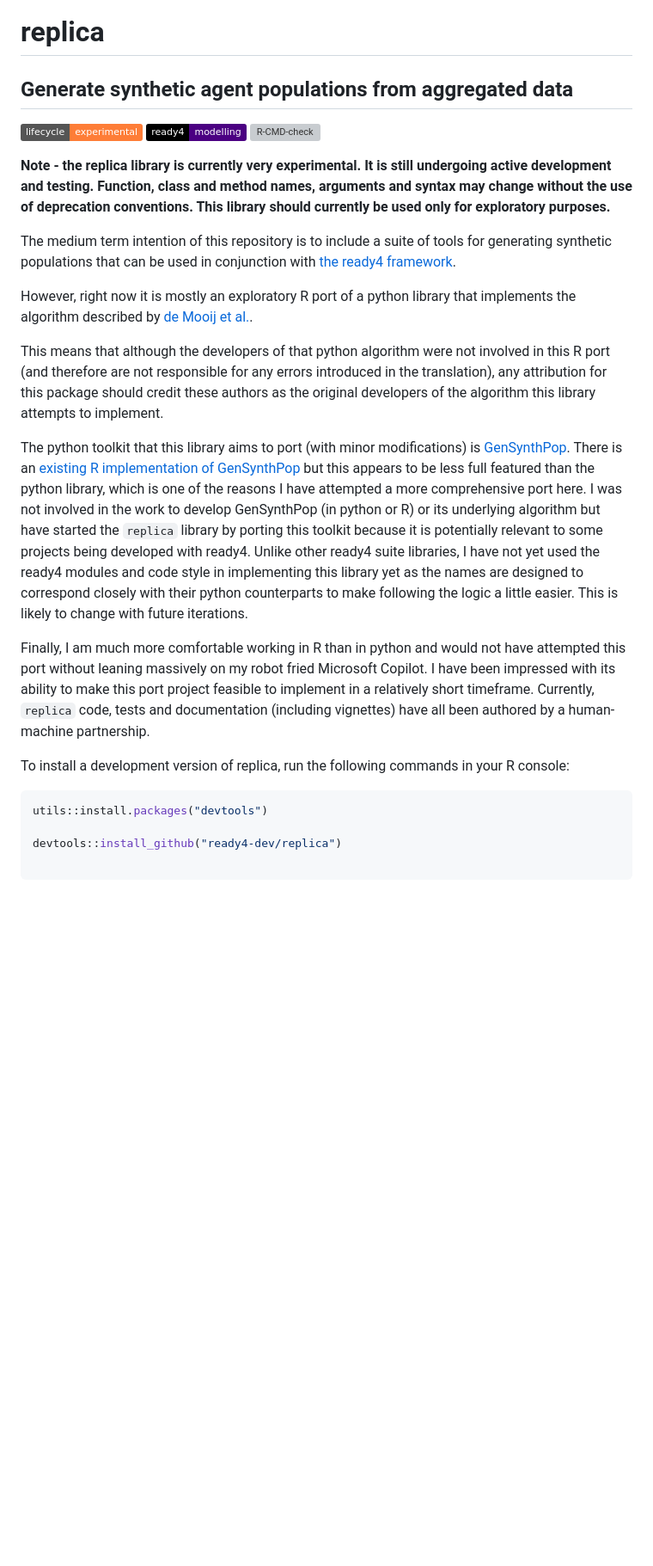
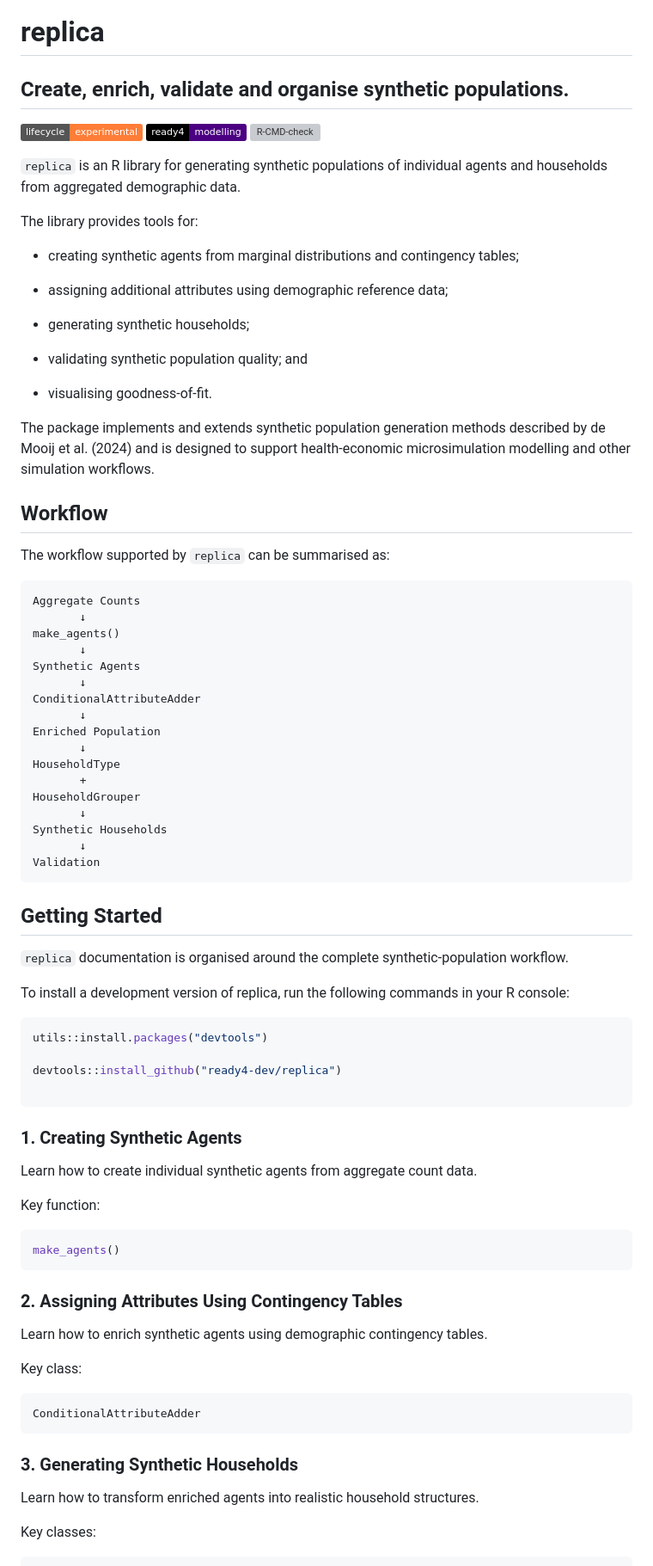
Before and after one commit to ready4-dev/replica, a Markdown page: README.md, the part around one of its changes. Shown at 86% size. GitHub-like rendering; badges without logos; blank space fills up the shorter version; grey boxes are pictures that could not be loaded.

````diff
--- a/README.md
+++ b/README.md
@@ -1,6 +1,6 @@
 # replica
 
-## Generate synthetic agent populations from aggregated data
+## Create, enrich, validate and organise synthetic populations.
 
 <!-- badges: start -->
 [![Lifecycle: experimental](https://img.shields.io/badge/lifecycle-experimental-orange.svg)](https://lifecycle.r-lib.org/articles/stages.html#experimental)
@@ -9,18 +9,49 @@
 
 <!-- badges: end -->
 
-**Note - the replica library is currently very experimental. It is still undergoing active development and testing. Function, class and method names, arguments and syntax may change without the use of deprecation conventions. This library should currently be used only for exploratory purposes.**
+`replica` is an R library for generating synthetic populations of individual agents and households from aggregated demographic data.
 
-The medium term intention of this repository is to include a suite of tools for generating synthetic populations that can be used in conjunction with [the ready4 framework](https://www.ready4-dev.com/).
+The library provides tools for:
 
-However, right now it is mostly an exploratory R port of a python library that implements the algorithm described by [de Mooij et al.](https://link.springer.com/article/10.1007/s10458-024-09680-7).
+- creating synthetic agents from marginal distributions and contingency tables;
 
-This means that although the developers of that python algorithm were not involved in this R port (and therefore are not responsible for any errors introduced in the translation), any attribution for this package should credit these authors as the original developers of the algorithm this library attempts to implement.
+- assigning additional attributes using demographic reference data;
 
-The python toolkit that this library aims to port (with minor modifications) is [GenSynthPop](https://github.com/A-Practical-Agent-Programming-Language/GenSynthPop-Python/tree/main). There is an [existing R implementation of GenSynthPop](https://github.com/TabeaSonnenschein/GenSynthPop) but this appears to be less full featured than the python library, which is one of the reasons I have attempted a more comprehensive port here. I was not involved in the work to develop GenSynthPop (in python or R) or its underlying algorithm but have started the `replica` library by porting this toolkit because it is potentially relevant to some projects being developed with ready4. Unlike other ready4 suite libraries, I have not yet used the ready4 modules and code style in implementing this library yet as the names are designed to correspond closely with their python counterparts to make following the logic a little easier. This is likely to change with future iterations.
+- generating synthetic households;
 
-Finally, I am much more comfortable working in R than in python and would not have attempted this port without leaning massively on my robot fried Microsoft Copilot. I have been impressed with its ability to make this port project feasible to implement in a relatively short timeframe. Currently, `replica` code, tests and documentation (including vignettes) have all been authored by a human-machine partnership.
+- validating synthetic population quality; and
 
+- visualising goodness-of-fit.
+
+The package implements and extends synthetic population generation methods described by de Mooij et al. (2024) and is designed to support health-economic microsimulation modelling and other simulation workflows.
+
+## Workflow
+
+The workflow supported by `replica` can be summarised as:
+
+```text
+Aggregate Counts
+       ↓
+make_agents()
+       ↓
+Synthetic Agents
+       ↓
+ConditionalAttributeAdder
+       ↓
+Enriched Population
+       ↓
+HouseholdType
+       +
+HouseholdGrouper
+       ↓
+Synthetic Households
+       ↓
+Validation
+```
+
+## Getting Started
+
+`replica` documentation is organised around the complete synthetic-population workflow.
 
 To install a development version of replica, run the following commands in your R console:
 
@@ -30,3 +61,31 @@ utils::install.packages("devtools")
 devtools::install_github("ready4-dev/replica")
 
 ```
+
+
+### 1. Creating Synthetic Agents
+
+Learn how to create individual synthetic agents from aggregate count data.
+
+Key function:
+
+```r
+make_agents()
+```
+
+### 2. Assigning Attributes Using Contingency Tables
+
+Learn how to enrich synthetic agents using demographic contingency tables.
+
+Key class:
+
+```r
+ConditionalAttributeAdder
+```
+
+### 3. Generating Synthetic Households
+
+Learn how to transform enriched agents into realistic household structures.
+
+Key classes:
+
````
Also changed, not shown: other parts of README.md (+44 -0 lines).
